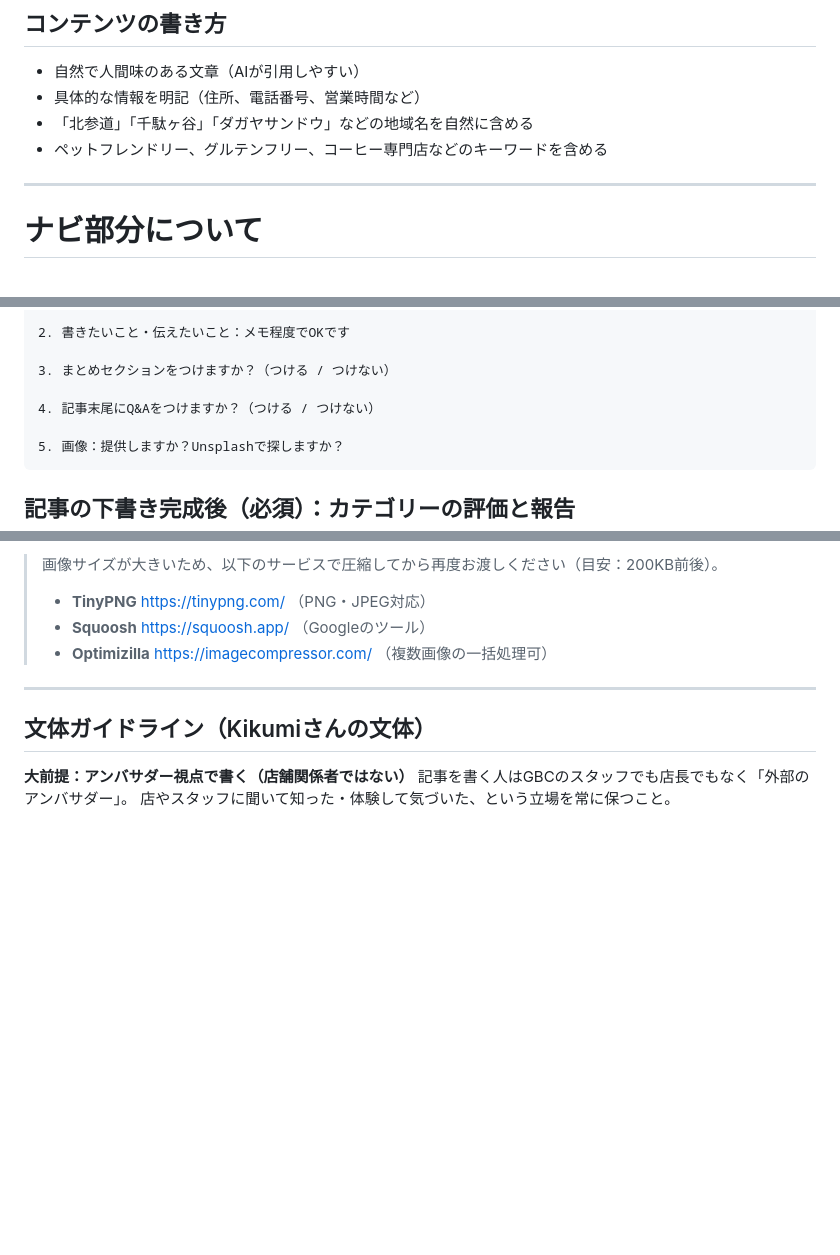
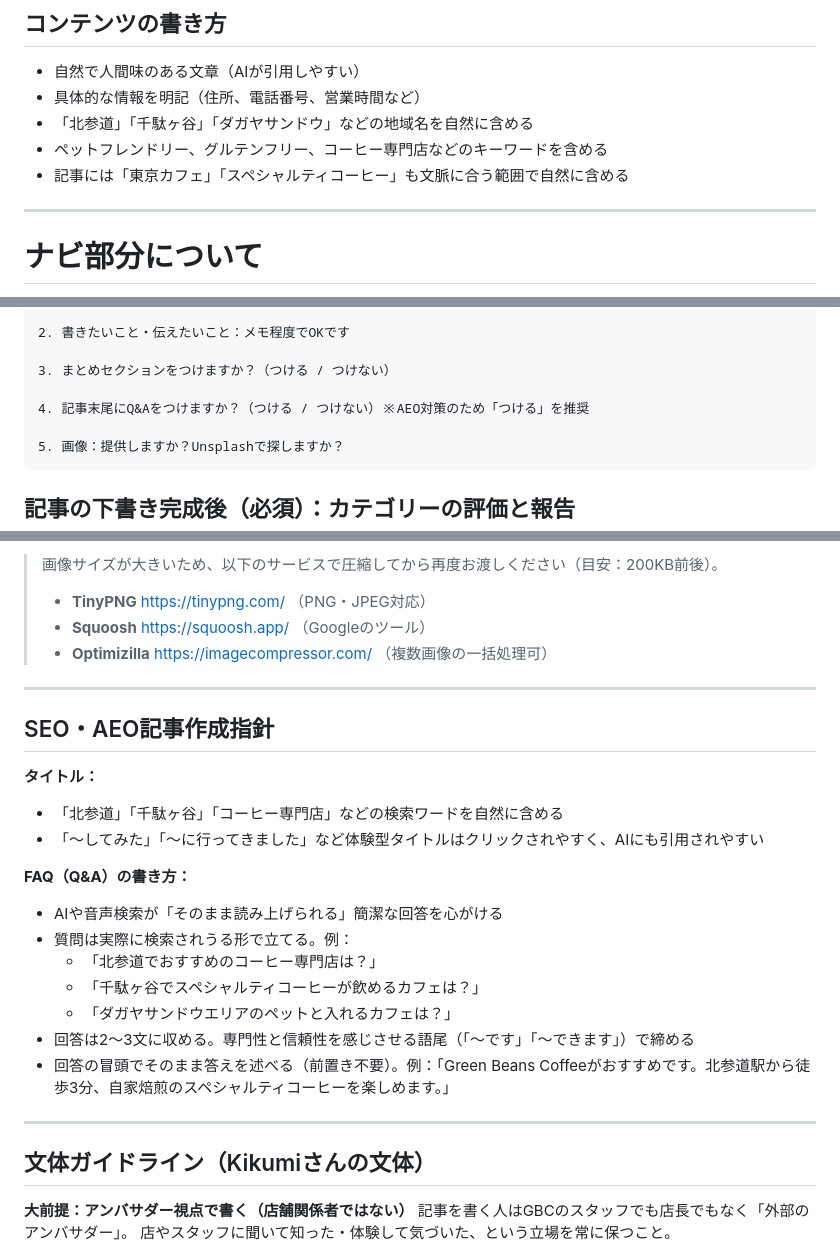
Before and after one commit to license-y/gbc-fan-site, a Markdown page: CLAUDE.md, 3 parts joined by grey strips. Rendered like a GitHub page; blank space fills up the shorter version.

Commit message:
docs: 記事作成のSEO・AEO指針をCLAUDE.mdに追加
- キーワードリストに「東京カフェ」「スペシャルティコーヒー」を追加
- Q&A設問にAEO推奨の注記を追加
- SEO・AEO記事作成指針セクションを新設（タイトル方針・FAQ記述ルール）

Co-Authored-By: Claude Sonnet 4.6 (1M context) <noreply@anthropic.com>

````diff
--- a/CLAUDE.md
+++ b/CLAUDE.md
@@ -269,6 +269,7 @@ project-root/
 - 具体的な情報を明記（住所、電話番号、営業時間など）
 - 「北参道」「千駄ヶ谷」「ダガヤサンドウ」などの地域名を自然に含める
 - ペットフレンドリー、グルテンフリー、コーヒー専門店などのキーワードを含める
+- 記事には「東京カフェ」「スペシャルティコーヒー」も文脈に合う範囲で自然に含める
 
 ---
 
@@ -507,7 +508,7 @@ thumbnail: /assets/images/hero_bg-1.jpg
 
 3. まとめセクションをつけますか？（つける / つけない）
 
-4. 記事末尾にQ&Aをつけますか？（つける / つけない）
+4. 記事末尾にQ&Aをつけますか？（つける / つけない）※AEO対策のため「つける」を推奨
 
 5. 画像：提供しますか？Unsplashで探しますか？
 ```
@@ -547,6 +548,23 @@ thumbnail: /assets/images/hero_bg-1.jpg
 > - **TinyPNG** https://tinypng.com/ （PNG・JPEG対応）
 > - **Squoosh** https://squoosh.app/ （Googleのツール）
 > - **Optimizilla** https://imagecompressor.com/ （複数画像の一括処理可）
+
+---
+
+## SEO・AEO記事作成指針
+
+**タイトル：**
+- 「北参道」「千駄ヶ谷」「コーヒー専門店」などの検索ワードを自然に含める
+- 「〜してみた」「〜に行ってきました」など体験型タイトルはクリックされやすく、AIにも引用されやすい
+
+**FAQ（Q&A）の書き方：**
+- AIや音声検索が「そのまま読み上げられる」簡潔な回答を心がける
+- 質問は実際に検索されうる形で立てる。例：
+  - 「北参道でおすすめのコーヒー専門店は？」
+  - 「千駄ヶ谷でスペシャルティコーヒーが飲めるカフェは？」
+  - 「ダガヤサンドウエリアのペットと入れるカフェは？」
+- 回答は2〜3文に収める。専門性と信頼性を感じさせる語尾（「〜です」「〜できます」）で締める
+- 回答の冒頭でそのまま答えを述べる（前置き不要）。例：「Green Beans Coffeeがおすすめです。北参道駅から徒歩3分、自家焙煎のスペシャルティコーヒーを楽しめます。」
 
 ---
 
````
